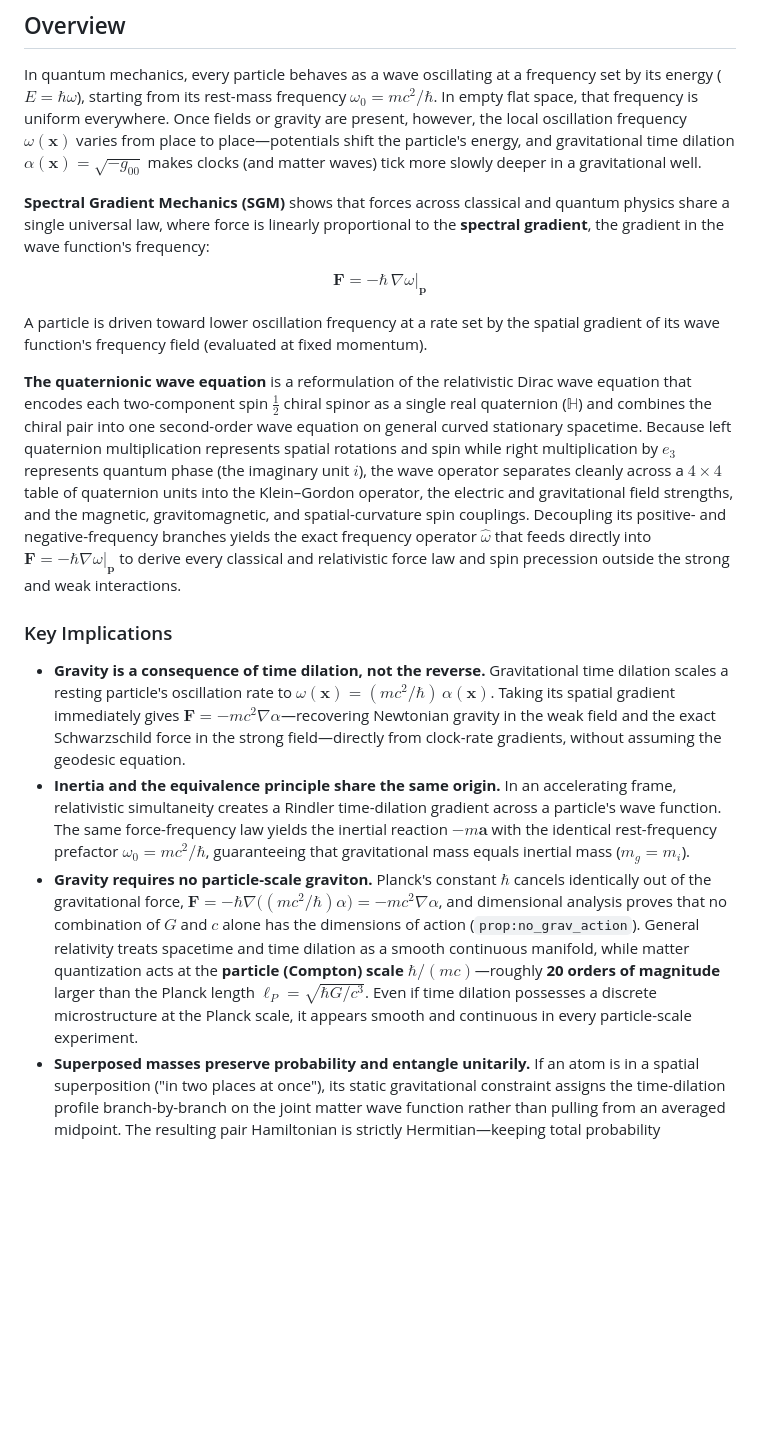
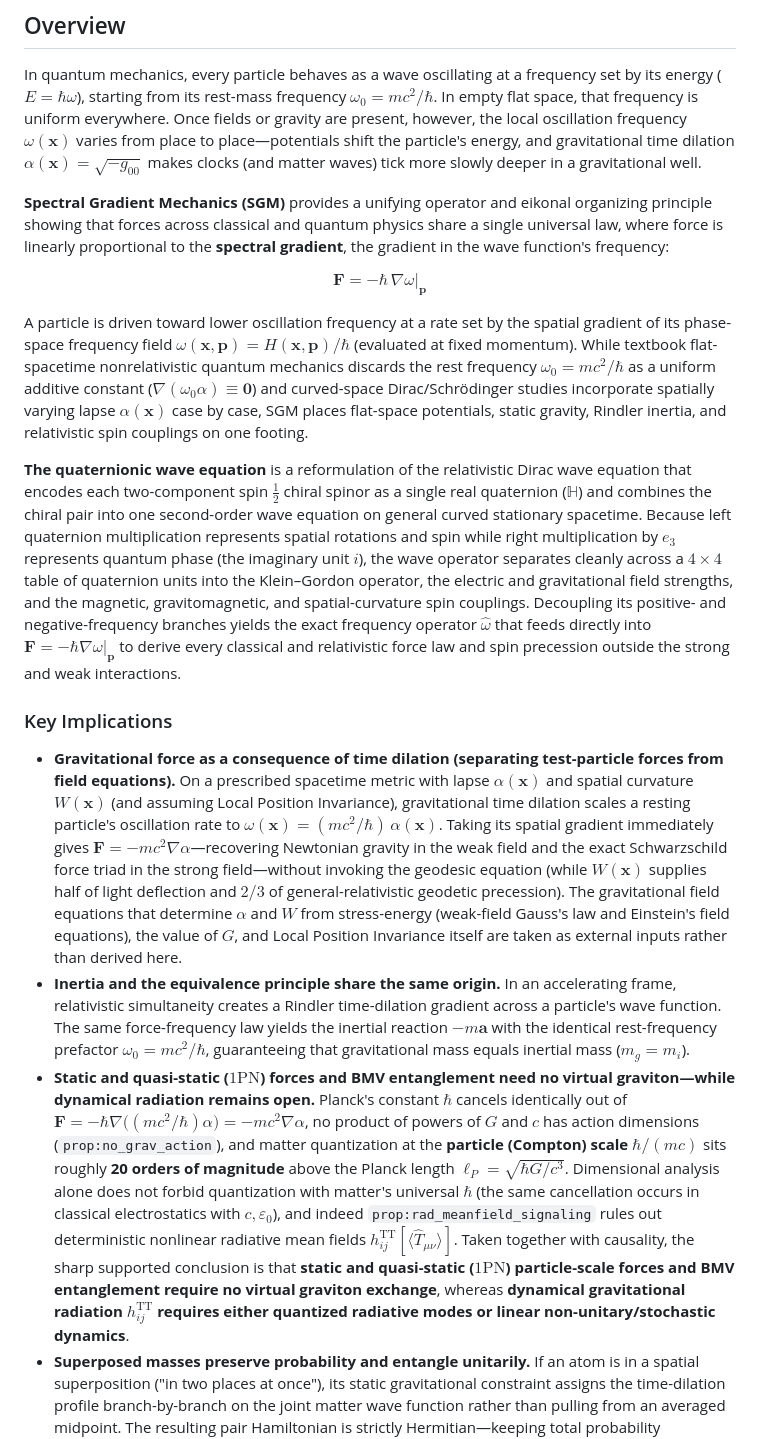
Before and after one commit to lukehutch/SGM, a Markdown page: README.md, the part around one of its changes. GitHub-like rendering; blank space fills up the shorter version.

```diff
--- a/README.md
+++ b/README.md
@@ -6,21 +6,21 @@
 
 In quantum mechanics, every particle behaves as a wave oscillating at a frequency set by its energy ($`E = \hbar\omega`$), starting from its rest-mass frequency $`\omega_0 = mc^2/\hbar`$. In empty flat space, that frequency is uniform everywhere. Once fields or gravity are present, however, the local oscillation frequency $`\omega(\mathbf{x})`$ varies from place to place—potentials shift the particle's energy, and gravitational time dilation $`\alpha(\mathbf{x}) = \sqrt{-g_{00}}`$ makes clocks (and matter waves) tick more slowly deeper in a gravitational well.
 
-**Spectral Gradient Mechanics (SGM)** shows that forces across classical and quantum physics share a single universal law, where force is linearly proportional to the **spectral gradient**, the gradient in the wave function's frequency:
+**Spectral Gradient Mechanics (SGM)** provides a unifying operator and eikonal organizing principle showing that forces across classical and quantum physics share a single universal law, where force is linearly proportional to the **spectral gradient**, the gradient in the wave function's frequency:
 
 $$
 \mathbf{F} = -\hbar\,\nabla\omega\big|_{\mathbf{p}}
 $$
 
-A particle is driven toward lower oscillation frequency at a rate set by the spatial gradient of its wave function's frequency field (evaluated at fixed momentum).
+A particle is driven toward lower oscillation frequency at a rate set by the spatial gradient of its phase-space frequency field $`\omega(\mathbf{x},\mathbf{p}) = H(\mathbf{x},\mathbf{p})/\hbar`$ (evaluated at fixed momentum). While textbook flat-spacetime nonrelativistic quantum mechanics discards the rest frequency $`\omega_0 = mc^2/\hbar`$ as a uniform additive constant ($`\nabla(\omega_0\alpha)\equiv\mathbf{0}`$) and curved-space Dirac/Schrödinger studies incorporate spatially varying lapse $`\alpha(\mathbf{x})`$ case by case, SGM places flat-space potentials, static gravity, Rindler inertia, and relativistic spin couplings on one footing.
 
 **The quaternionic wave equation** is a reformulation of the relativistic Dirac wave equation that encodes each two-component spin $`\tfrac{1}{2}`$ chiral spinor as a single real quaternion ($`\mathbb{H}`$) and combines the chiral pair into one second-order wave equation on general curved stationary spacetime. Because left quaternion multiplication represents spatial rotations and spin while right multiplication by $`e_3`$ represents quantum phase (the imaginary unit $`i`$), the wave operator separates cleanly across a $`4\times 4`$ table of quaternion units into the Klein–Gordon operator, the electric and gravitational field strengths, and the magnetic, gravitomagnetic, and spatial-curvature spin couplings. Decoupling its positive- and negative-frequency branches yields the exact frequency operator $`\hat{\omega}`$ that feeds directly into $`\mathbf{F} = -\hbar\nabla\omega|_{\mathbf{p}}`$ to derive every classical and relativistic force law and spin precession outside the strong and weak interactions.
 
 ### Key Implications
 
-- **Gravity is a consequence of time dilation, not the reverse.** Gravitational time dilation scales a resting particle's oscillation rate to $`\omega(\mathbf{x}) = (mc^2/\hbar)\,\alpha(\mathbf{x})`$. Taking its spatial gradient immediately gives $`\mathbf{F} = -mc^2\nabla\alpha`$—recovering Newtonian gravity in the weak field and the exact Schwarzschild force in the strong field—directly from clock-rate gradients, without assuming the geodesic equation.
+- **Gravitational force as a consequence of time dilation (separating test-particle forces from field equations).** On a prescribed spacetime metric with lapse $`\alpha(\mathbf{x})`$ and spatial curvature $`W(\mathbf{x})`$ (and assuming Local Position Invariance), gravitational time dilation scales a resting particle's oscillation rate to $`\omega(\mathbf{x}) = (mc^2/\hbar)\,\alpha(\mathbf{x})`$. Taking its spatial gradient immediately gives $`\mathbf{F} = -mc^2\nabla\alpha`$—recovering Newtonian gravity in the weak field and the exact Schwarzschild force triad in the strong field—without invoking the geodesic equation (while $`W(\mathbf{x})`$ supplies half of light deflection and $`2/3`$ of general-relativistic geodetic precession). The gravitational field equations that determine $`\alpha`$ and $`W`$ from stress-energy (weak-field Gauss's law and Einstein's field equations), the value of $`G`$, and Local Position Invariance itself are taken as external inputs rather than derived here.
 - **Inertia and the equivalence principle share the same origin.** In an accelerating frame, relativistic simultaneity creates a Rindler time-dilation gradient across a particle's wave function. The same force-frequency law yields the inertial reaction $`-m\mathbf{a}`$ with the identical rest-frequency prefactor $`\omega_0 = mc^2/\hbar`$, guaranteeing that gravitational mass equals inertial mass ($`m_g = m_i`$).
-- **Gravity requires no particle-scale graviton.** Planck's constant $`\hbar`$ cancels identically out of the gravitational force, $`\mathbf{F} = -\hbar\nabla\big((mc^2/\hbar)\alpha\big) = -mc^2\nabla\alpha`$, and dimensional analysis proves that no combination of $`G`$ and $`c`$ alone has the dimensions of action (`prop:no_grav_action`). General relativity treats spacetime and time dilation as a smooth continuous manifold, while matter quantization acts at the **particle (Compton) scale** $`\hbar/(mc)`$—roughly **20 orders of magnitude** larger than the Planck length $`\ell_P = \sqrt{\hbar G/c^3}`$. Even if time dilation possesses a discrete microstructure at the Planck scale, it appears smooth and continuous in every particle-scale experiment.
+- **Static and quasi-static ($`1\text{PN}`$) forces and BMV entanglement need no virtual graviton—while dynamical radiation remains open.** Planck's constant $`\hbar`$ cancels identically out of $`\mathbf{F} = -\hbar\nabla\big((mc^2/\hbar)\alpha\big) = -mc^2\nabla\alpha`$, no product of powers of $`G`$ and $`c`$ has action dimensions (`prop:no_grav_action`), and matter quantization at the **particle (Compton) scale** $`\hbar/(mc)`$ sits roughly **20 orders of magnitude** above the Planck length $`\ell_P = \sqrt{\hbar G/c^3}`$. Dimensional analysis alone does not forbid quantization with matter's universal $`\hbar`$ (the same cancellation occurs in classical electrostatics with $`c,\varepsilon_0`$), and indeed `prop:rad_meanfield_signaling` rules out deterministic nonlinear radiative mean fields $`h_{ij}^\text{TT}[\langle\hat{T}_{\mu\nu}\rangle]`$. Taken together with causality, the sharp supported conclusion is that **static and quasi-static ($`1\text{PN}`$) particle-scale forces and BMV entanglement require no virtual graviton exchange**, whereas **dynamical gravitational radiation $`h_{ij}^\text{TT}`$ requires either quantized radiative modes or linear non-unitary/stochastic dynamics**.
 - **Superposed masses preserve probability and entangle unitarily.** If an atom is in a spatial superposition ("in two places at once"), its static gravitational constraint assigns the time-dilation profile branch-by-branch on the joint matter wave function rather than pulling from an averaged midpoint. The resulting pair Hamiltonian is strictly Hermitian—keeping total probability conserved at $`100\%`$ ($`\langle\Psi|\Psi\rangle = 1`$)—and produces gravitationally induced entanglement (BMV purity) without invoking a graviton. By contrast, deterministic nonlinear mean-field gravity (Schrödinger–Newton or radiative mean-field sourcing) breaks linear unitarity and allows superluminal signaling.
 - **One unified relativistic & electromagnetic algebra.** Among the four normed division algebras, associativity plus spin non-commutativity uniquely selects the quaternions $`\mathbb{H}`$; the same first-order quaternionic operator governs both the massless Weyl spinor equation and all four of Maxwell's equations compressed into a single biquaternion equation.
 
```
Also changed, not shown: other parts of README.md (+6 -0 lines), pdf/sgm_short_thumb.png, pdf/sgm_thumb.png, 4 other files.
